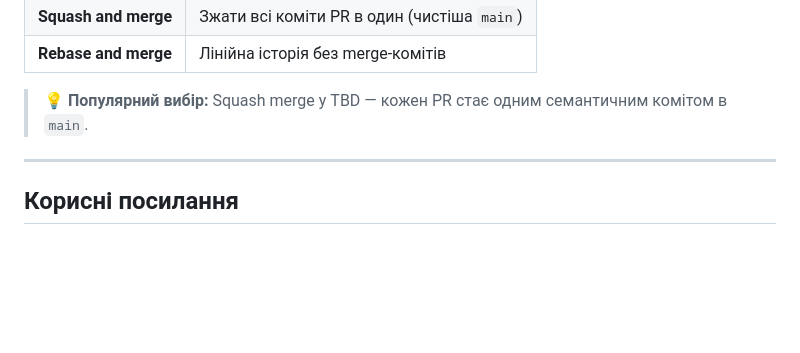
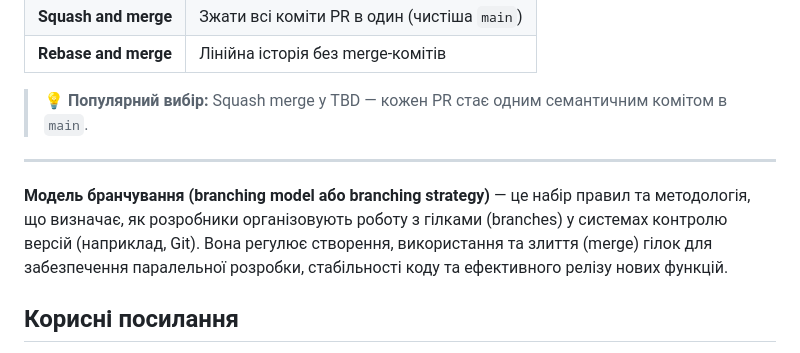
Before and after one commit to Roma-rgb-tech/git-demo, a Markdown page: commands/git_workflow.md, the part around the change. GitHub-like rendering; blank space fills up the shorter version.

Commit message:
Enhance git_workflow.md with branching model details
Added explanation of branching model in Git.

```diff
--- a/commands/git_workflow.md
+++ b/commands/git_workflow.md
@@ -338,6 +338,8 @@ Closes #123
 
 ---
 
+**Модель бранчування (branching model або branching strategy)** — це набір правил та методологія, що визначає, як розробники організовують роботу з гілками (branches) у системах контролю версій (наприклад, Git). Вона регулює створення, використання та злиття (merge) гілок для забезпечення паралельної розробки, стабільності коду та ефективного релізу нових функцій.
+
 ## Корисні посилання
 
 - [Conventional Commits Spec](https://www.conventionalcommits.org/)
```
